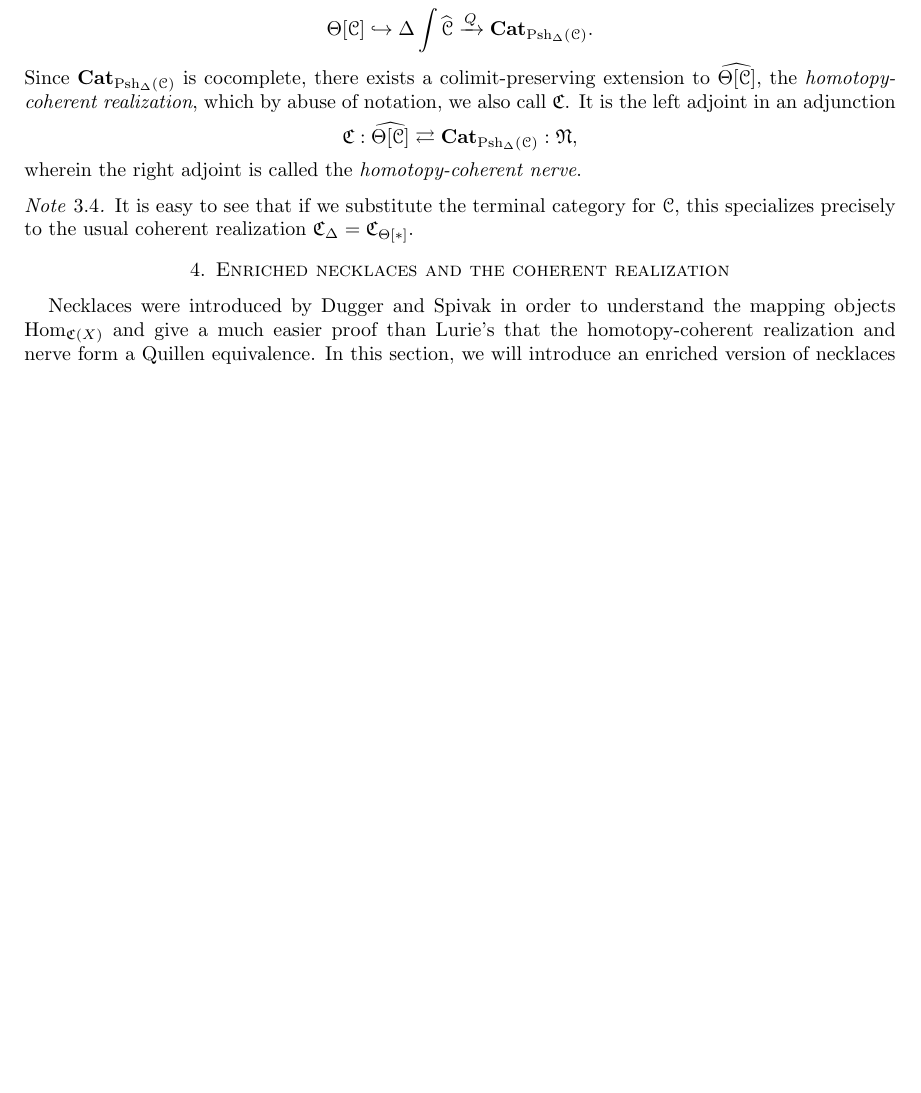
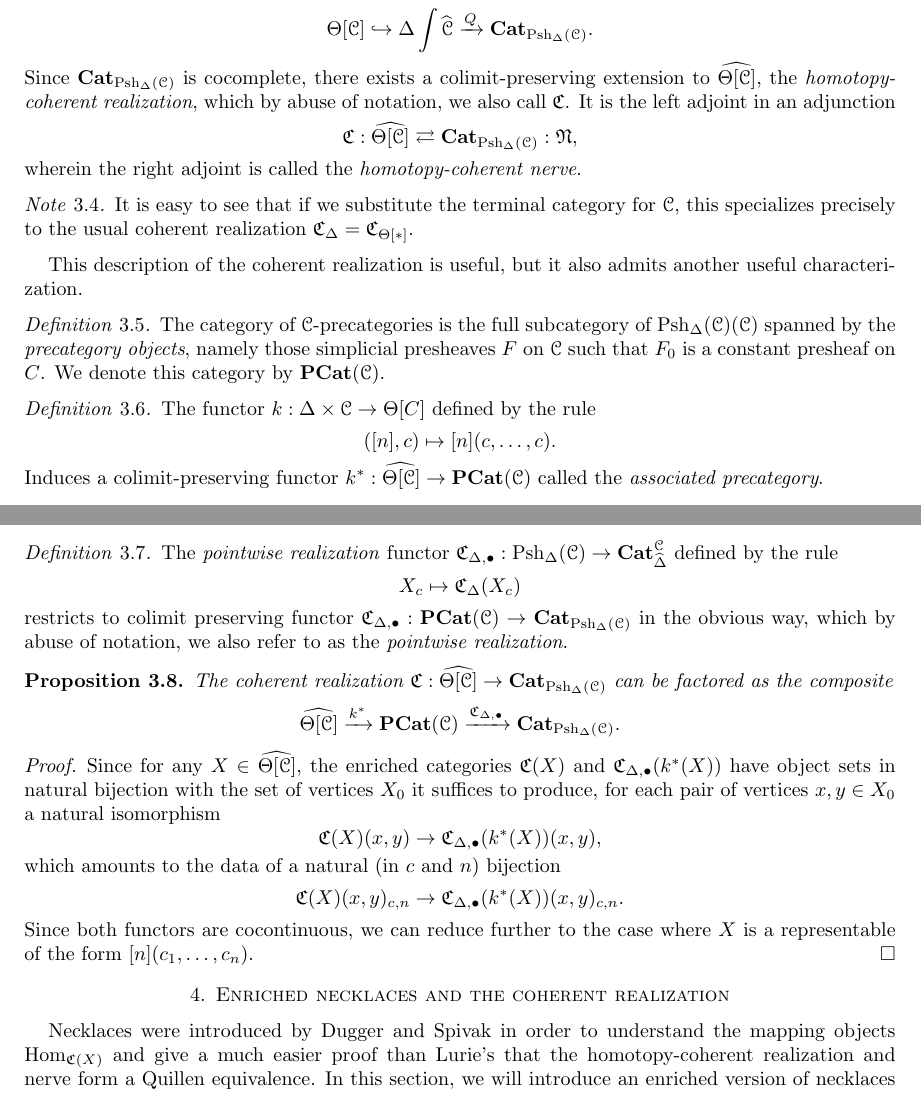
Before and after one commit to fpqc/enrichedcoherent, a LaTeX paper (enrichedcoherent.tex): part of page 8 of 48 before the commit and two parts of pages 8 and 9 of 49 after it, the two joined at a grey line, cut so that both start at the same text, the shorter picture padded with empty space. The pictures show the PDF file enrichedcoherent.pdf that the author committed with the source.

Commit message:
Beginning upgrade

```diff
--- a/enrichedcoherent.tex
+++ b/enrichedcoherent.tex
@@ -451,6 +451,46 @@ Finally, we come to the form of this functor that we will be using:
 \begin{note}
 	It is easy to see that if we substitute the terminal category for \(\C\), this specializes precisely to the usual coherent realization \(\mathfrak{C}_{\Delta} = \mathfrak{C}_{\Theta[\ast]}\).
 \end{note}
+
+This description of the coherent realization is useful, but it also admits another useful characterization.
+
+\begin{defn}
+	The category of \(\C\)-precategories is the full subcategory of \(\spsh(\C)\) spanned by the \emph{precategory objects}, namely those simplicial presheaves \(F\) on \(\C\) such that \(F_0\) is a constant presheaf on \(C\).  We denote this category by \(\mathbf{PCat}(\C)\).
+\end{defn}
+
+\begin{defn}
+	The functor \(k: \Delta \times \C\to \Theta[C]\) defined by the rule
+	\[
+		([n],c) \mapsto [n](c,\dots,c).
+	\]
+	Induces a colimit-preserving functor \(k^\ast: \cellset \to \mathbf{PCat}(\C)\) called the \emph{associated precategory}.
+\end{defn}
+
+\begin{defn}
+	The \emph{pointwise realization} functor \(\mathfrak{C}_{\Delta,\bullet}: \spsh \to \Cat_{\psh{\Delta}}^\C\) defined by the rule
+	\[
+		X_c\mapsto \mathfrak{C}_\Delta(X_c)
+	\]
+		restricts to colimit preserving functor \(\mathfrak{C}_{\Delta,\bullet}: \mathbf{PCat}(\C) \to \Cat_{\spsh}\) in the obvious way, which by abuse of notation, we also refer to as the \emph{pointwise realization}.
+\end{defn}
+
+\begin{prop}
+	The coherent realization \(\mathfrak{C}:\cellset \to \Cat_{\spsh}\) can be factored as the composite
+	\[
+		\cellset \xrightarrow{k^\ast} \mathbf{PCat}(\C) \xrightarrow{\mathfrak{C}_{\Delta,\bullet}} \Cat_{\spsh}.
+	\]
+\end{prop}
+\begin{proof}
+	Since for any \(X\in \cellset\), the enriched categories \(\mathfrak{C}(X)\) and \(\mathfrak{C}_{\Delta,\bullet}( k^\ast(X))\) have object sets in natural bijection with the set of vertices \(X_0\) it suffices to produce, for each pair of vertices \(x, y \in X_0\) a natural isomorphism
+	\[
+		\mathfrak{C}(X)(x, y) \to \mathfrak{C}_{\Delta,\bullet}( k^\ast(X))(x,y),
+	\]
+	which amounts to the data of a natural (in \(c\) and \(n\)) bijection
+	\[
+		\mathfrak{C}(X)(x, y)_{c,n} \to \mathfrak{C}_{\Delta,\bullet}( k^\ast(X))(x,y)_{c,n}.
+	\]
+	Since both functors are cocontinuous, we can reduce further to the case where \(X\) is a representable of the form \([n](c_1,\dots,c_n)\).
+\end{proof}
 
 \section{Enriched necklaces and the coherent realization}
 Necklaces were introduced by Dugger and Spivak in order to understand the mapping objects \(\Hom_{\mathfrak{C}(X)}\) and give a much easier proof than Lurie's that the homotopy-coherent realization and nerve form a Quillen equivalence.  In this section, we will introduce an enriched version of necklaces that will serve the same purpose.
```
Also changed, not shown: enrichedcoherent.pdf, enrichedcoherent.tex (10 more changed lines).
